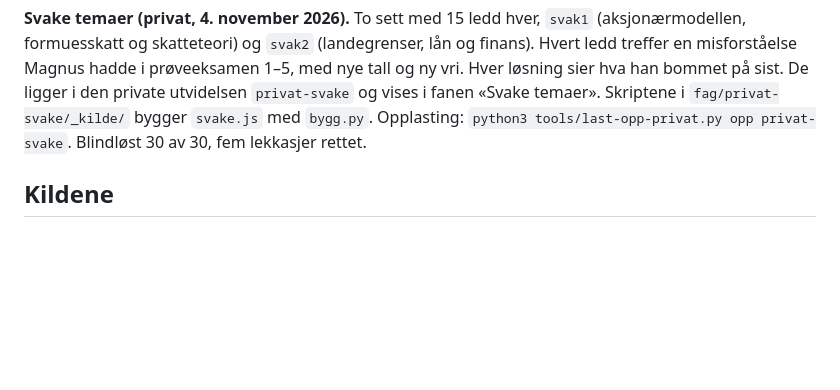
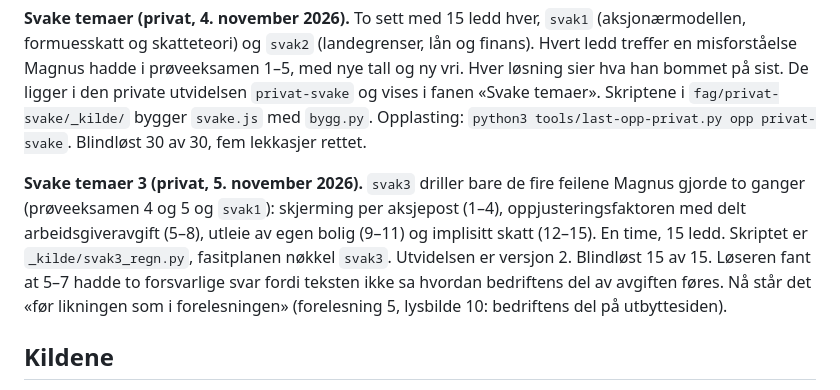
Before and after one commit to magnusafjeld-cpu/SuperEnkelEksamen, a Markdown page: SuperEnkelEksamenHjerne/20 Fag/FIE432 Personlig økonomi.md, the part around one of its changes. Rendered like a GitHub page; blank space fills up the shorter version.

Commit message:
Hjernen: Svake temaer 3 med de fire feilene som går igjen
Co-Authored-By: Claude Opus 5.5 <noreply@anthropic.com>

```diff
--- a/SuperEnkelEksamenHjerne/20 Fag/FIE432 Personlig økonomi.md
+++ b/SuperEnkelEksamenHjerne/20 Fag/FIE432 Personlig økonomi.md
@@ -235,6 +235,14 @@ misforståelse Magnus hadde i prøveeksamen 1–5, med nye tall og ny vri. Hver
 bommet på sist. De ligger i den private utvidelsen `privat-svake` og vises i fanen «Svake temaer».
 Skriptene i `fag/privat-svake/_kilde/` bygger `svake.js` med `bygg.py`. Opplasting:
 `python3 tools/last-opp-privat.py opp privat-svake`. Blindløst 30 av 30, fem lekkasjer rettet.
+
+**Svake temaer 3 (privat, 5. november 2026).** `svak3` driller bare de fire feilene Magnus gjorde
+to ganger (prøveeksamen 4 og 5 og `svak1`): skjerming per aksjepost (1–4), oppjusteringsfaktoren med
+delt arbeidsgiveravgift (5–8), utleie av egen bolig (9–11) og implisitt skatt (12–15). En time,
+15 ledd. Skriptet er `_kilde/svak3_regn.py`, fasitplanen nøkkel `svak3`. Utvidelsen er versjon 2.
+Blindløst 15 av 15. Løseren fant at 5–7 hadde to forsvarlige svar fordi teksten ikke sa hvordan
+bedriftens del av avgiften føres. Nå står det «før likningen som i forelesningen» (forelesning 5,
+lysbilde 10: bedriftens del på utbyttesiden).
 
 ## Kildene
 
```
Also changed, not shown: other parts of SuperEnkelEksamenHjerne/20 Fag/FIE432 Personlig økonomi.md (+1 -1 lines), SuperEnkelEksamenHjerne/10 Arkitektur/Eksamenssett-modulen.md (+3 -2 lines).
